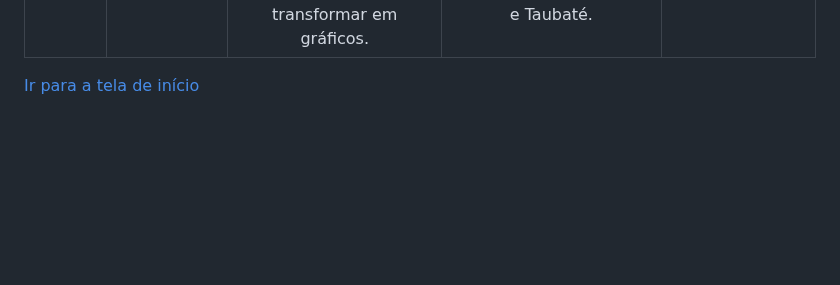
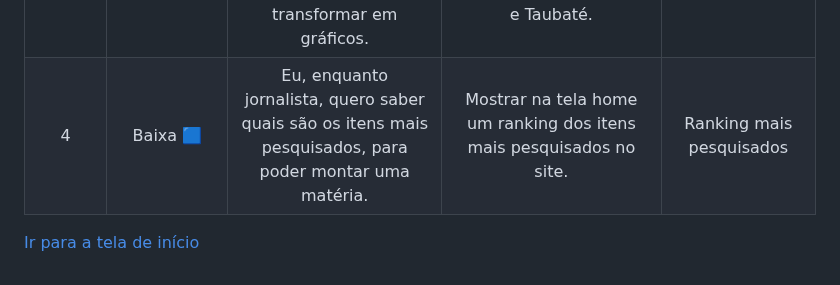
Before and after one commit to equipedevo/API_1, a Markdown page: doc/sprint/BacklogCompleto.md, the part around the change. Drawn GitHub-style; blank space fills up the shorter version.

Commit message:
Adição da tarefa: ranking mais pesquisados

```diff
--- a/doc/sprint/BacklogCompleto.md
+++ b/doc/sprint/BacklogCompleto.md
@@ -45,5 +45,6 @@
 | 4      | Baixa :blue_square: | Eu, enquanto programador, quero fazer a raspagem de dados dos custos de procedimentos de 2019 a 2022, para poder transformar em gráficos. | Fazer a raspagem de dados dos custos das procedimentos a cada mês de 2019 a 2022 nas cidades de SJC, Jacareí e Taubaté.                                                                                                            | Raspagem de dados dos custos     |
 | 4      | Baixa :blue_square: | Eu, enquanto programador, quero fazer a raspagem de dados dos custos de medicamentos de 2019 a 2022, para poder transformar em gráficos. | Fazer a raspagem de dados dos custos das medicamentos a cada mês de 2019 a 2022 nas cidades de SJC, Jacareí e Taubaté.                                                                                                             | Raspagem de dados dos custos     |
 | 4      |Baixa :blue_square: | Eu, enquanto programador, quero fazer a raspagem de dados dos custos de internações de 2019 a 2022, para poder transformar em gráficos. | Fazer a raspagem de dados dos custos das internações a cada mês de 2019 a 2022 nas cidades de SJC, Jacareí e Taubaté.                                                                                                             | Raspagem de dados dos custos     |
+| 4      |Baixa :blue_square: | Eu, enquanto jornalista, quero saber quais são os itens mais pesquisados, para poder montar uma matéria. | Mostrar na tela home um ranking dos itens mais pesquisados no site.                                                                                                             | Ranking mais pesquisados     |
 
 [Ir para a tela de início](./../../README.md)
```
